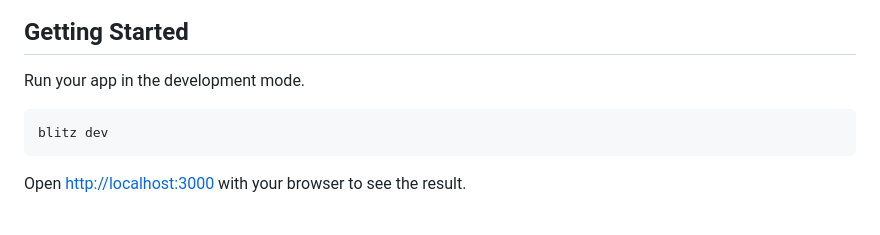
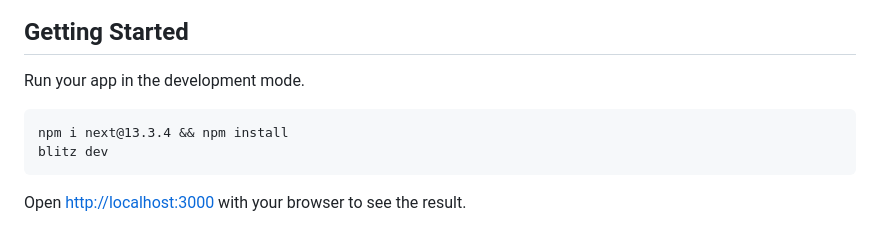
Before and after one commit to Souuum/SolutionFactory, a Markdown page: README.md, the part around the change. GitHub-like rendering.

````diff
--- a/README.md
+++ b/README.md
@@ -9,6 +9,7 @@ This is a [Blitz.js](https://github.com/blitz-js/blitz) app.
 Run your app in the development mode.
 
 ```
+npm i next@13.3.4 && npm install
 blitz dev
 ```
 
````
